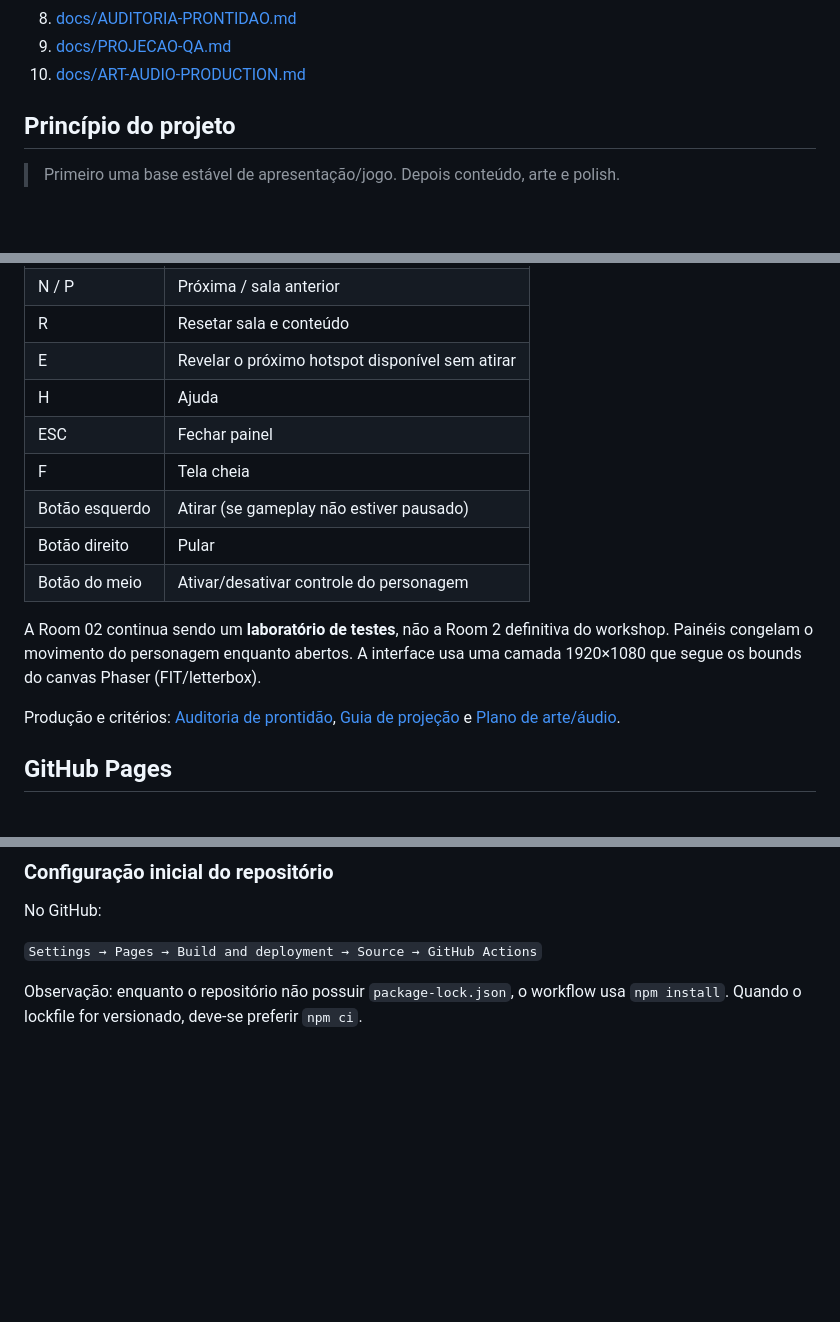
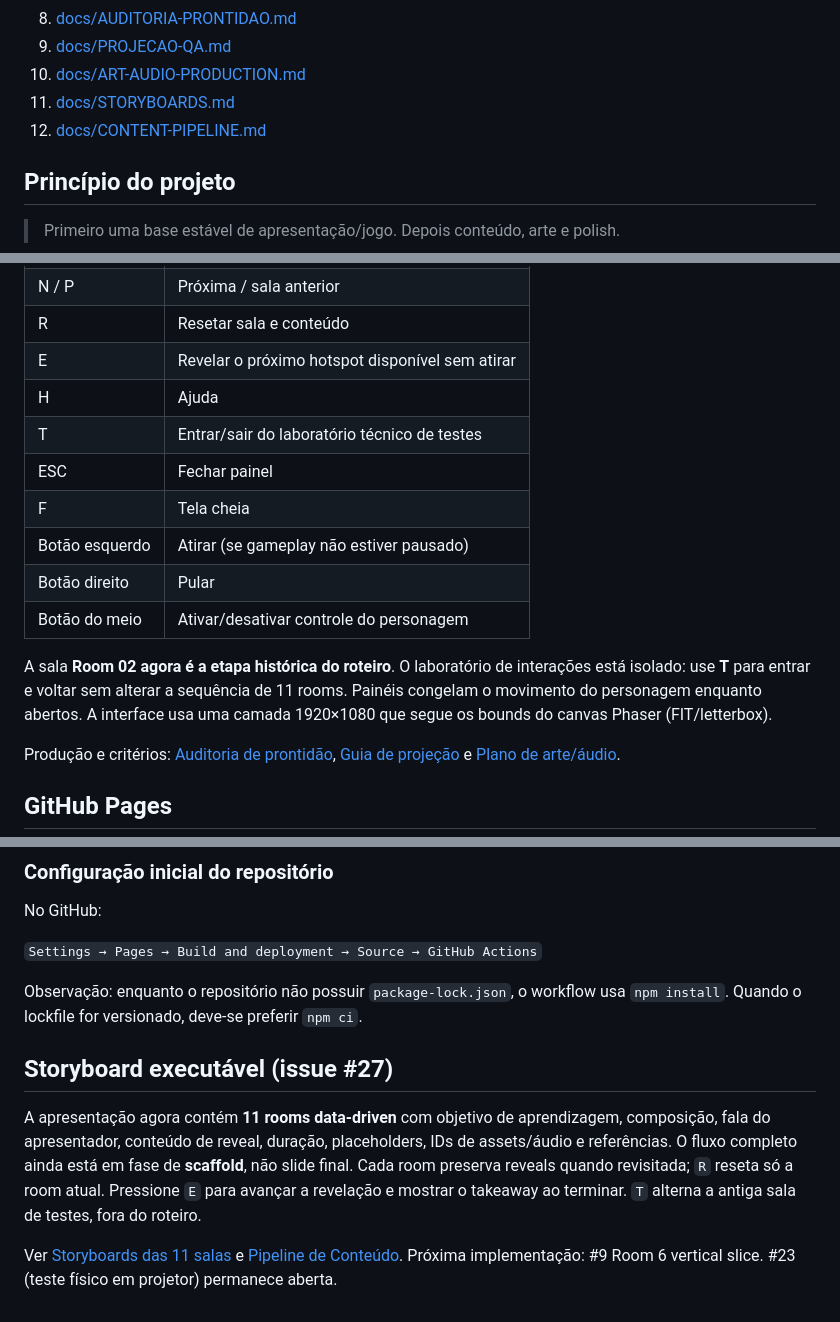
Before and after one commit to EduardoLavall/do-zero-ao-jogo-workshop, a Markdown page: README.md, 3 parts joined by grey strips. GitHub-like rendering; blank space fills up the shorter version.

Commit message:
docs: align README.md with #27 storyboards and room-state policy

```diff
--- a/README.md
+++ b/README.md
@@ -38,6 +38,8 @@ Leia antes de implementar:
 8. [docs/AUDITORIA-PRONTIDAO.md](./docs/AUDITORIA-PRONTIDAO.md)
 9. [docs/PROJECAO-QA.md](./docs/PROJECAO-QA.md)
 10. [docs/ART-AUDIO-PRODUCTION.md](./docs/ART-AUDIO-PRODUCTION.md)
+11. [docs/STORYBOARDS.md](./docs/STORYBOARDS.md)
+12. [docs/CONTENT-PIPELINE.md](./docs/CONTENT-PIPELINE.md)
 
 ## Princípio do projeto
 
@@ -94,13 +96,14 @@ npm run test:watch
 | R | Resetar sala e conteúdo |
 | E | Revelar o próximo hotspot disponível sem atirar |
 | H | Ajuda |
+| T | Entrar/sair do laboratório técnico de testes |
 | ESC | Fechar painel |
 | F | Tela cheia |
 | Botão esquerdo | Atirar (se gameplay não estiver pausado) |
 | Botão direito | Pular |
 | Botão do meio | Ativar/desativar controle do personagem |
 
-A Room 02 continua sendo um **laboratório de testes**, não a Room 2 definitiva do workshop. Painéis congelam o movimento do personagem enquanto abertos. A interface usa uma camada 1920×1080 que segue os bounds do canvas Phaser (FIT/letterbox).
+A sala **Room 02 agora é a etapa histórica do roteiro**. O laboratório de interações está isolado: use **T** para entrar e voltar sem alterar a sequência de 11 rooms. Painéis congelam o movimento do personagem enquanto abertos. A interface usa uma camada 1920×1080 que segue os bounds do canvas Phaser (FIT/letterbox).
 
 Produção e critérios: [Auditoria de prontidão](./docs/AUDITORIA-PRONTIDAO.md), [Guia de projeção](./docs/PROJECAO-QA.md) e [Plano de arte/áudio](./docs/ART-AUDIO-PRODUCTION.md).
 
@@ -138,3 +141,9 @@ No GitHub:
 `Settings → Pages → Build and deployment → Source → GitHub Actions`
 
 Observação: enquanto o repositório não possuir `package-lock.json`, o workflow usa `npm install`. Quando o lockfile for versionado, deve-se preferir `npm ci`.
+
+## Storyboard executável (issue #27)
+
+A apresentação agora contém **11 rooms data-driven** com objetivo de aprendizagem, composição, fala do apresentador, conteúdo de reveal, duração, placeholders, IDs de assets/áudio e referências. O fluxo completo ainda está em fase de **scaffold**, não slide final. Cada room preserva reveals quando revisitada; `R` reseta só a room atual. Pressione `E` para avançar a revelação e mostrar o takeaway ao terminar. `T` alterna a antiga sala de testes, fora do roteiro.
+
+Ver [Storyboards das 11 salas](./docs/STORYBOARDS.md) e [Pipeline de Conteúdo](./docs/CONTENT-PIPELINE.md). Próxima implementação: #9 Room 6 vertical slice. #23 (teste físico em projetor) permanece aberta.
```
Also changed, not shown: other parts of README.md (+1 -1 lines).
